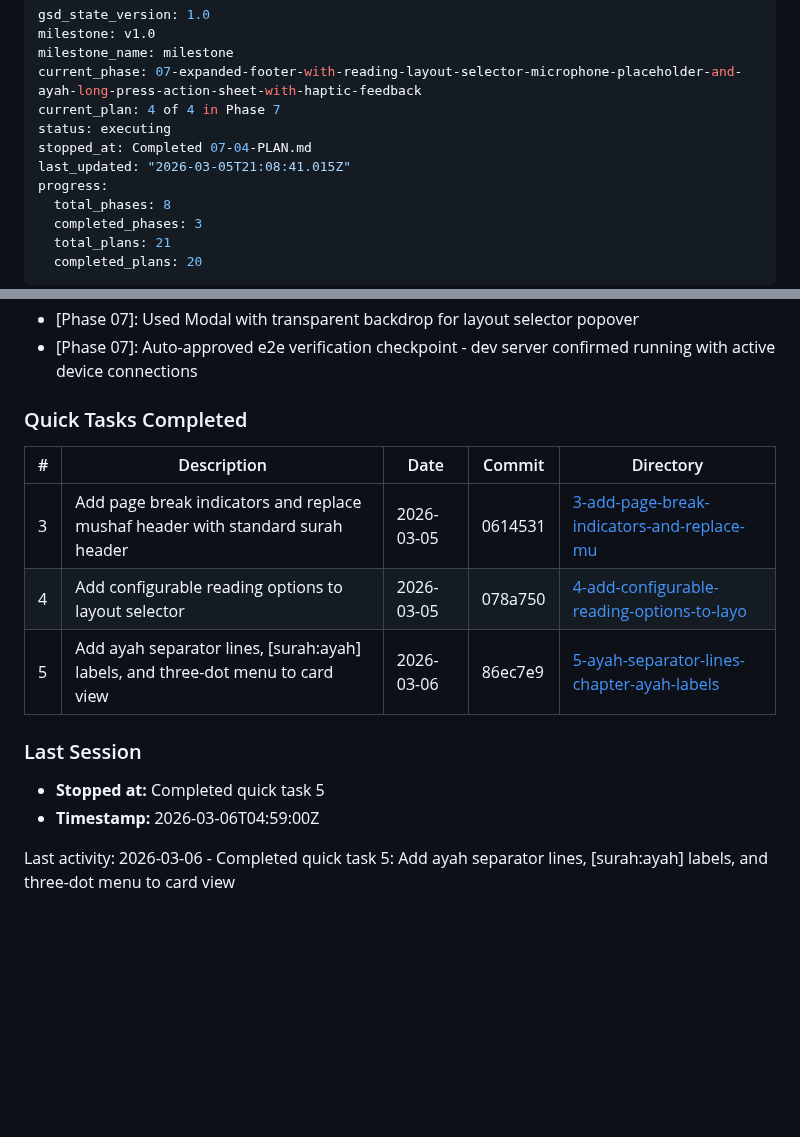
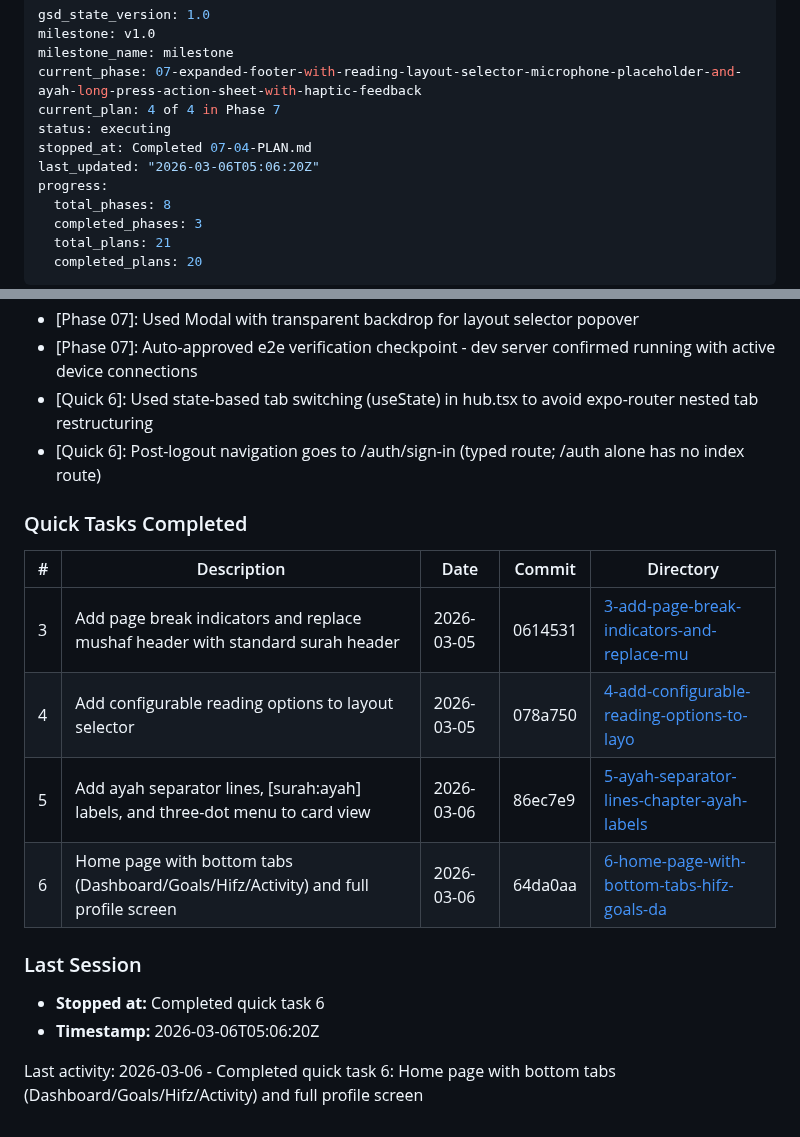
Before and after one commit to yousefismail01/Lawh, a Markdown page: .planning/STATE.md, 2 parts joined by grey strips. Drawn GitHub-style; blank space fills up the shorter version.

Commit message:
docs(quick-6): complete home page with bottom tabs and profile screen plan
- Summary for quick task 6 (hub + profile rebuild)
- STATE.md updated with quick task 6 entry, decisions, and session info

```diff
--- a/.planning/STATE.md
+++ b/.planning/STATE.md
@@ -6,7 +6,7 @@ current_phase: 07-expanded-footer-with-reading-layout-selector-microphone-placeh
 current_plan: 4 of 4 in Phase 7
 status: executing
 stopped_at: Completed 07-04-PLAN.md
-last_updated: "2026-03-05T21:08:41.015Z"
+last_updated: "2026-03-06T05:06:20Z"
 progress:
   total_phases: 8
   completed_phases: 3
@@ -59,6 +59,8 @@ See: .planning/PROJECT.md
 - [Phase 07]: Lazy surah pagination in CardView (3 initial + 3 per scroll end)
 - [Phase 07]: Used Modal with transparent backdrop for layout selector popover
 - [Phase 07]: Auto-approved e2e verification checkpoint - dev server confirmed running with active device connections
+- [Quick 6]: Used state-based tab switching (useState) in hub.tsx to avoid expo-router nested tab restructuring
+- [Quick 6]: Post-logout navigation goes to /auth/sign-in (typed route; /auth alone has no index route)
 
 ### Quick Tasks Completed
 
@@ -67,10 +69,11 @@ See: .planning/PROJECT.md
 | 3 | Add page break indicators and replace mushaf header with standard surah header | 2026-03-05 | 0614531 | [3-add-page-break-indicators-and-replace-mu](./quick/3-add-page-break-indicators-and-replace-mu/) |
 | 4 | Add configurable reading options to layout selector | 2026-03-05 | 078a750 | [4-add-configurable-reading-options-to-layo](./quick/4-add-configurable-reading-options-to-layo/) |
 | 5 | Add ayah separator lines, [surah:ayah] labels, and three-dot menu to card view | 2026-03-06 | 86ec7e9 | [5-ayah-separator-lines-chapter-ayah-labels](./quick/5-ayah-separator-lines-chapter-ayah-labels/) |
+| 6 | Home page with bottom tabs (Dashboard/Goals/Hifz/Activity) and full profile screen | 2026-03-06 | 64da0aa | [6-home-page-with-bottom-tabs-hifz-goals-da](./quick/6-home-page-with-bottom-tabs-hifz-goals-da/) |
 
 ### Last Session
 
-- **Stopped at:** Completed quick task 5
-- **Timestamp:** 2026-03-06T04:59:00Z
+- **Stopped at:** Completed quick task 6
+- **Timestamp:** 2026-03-06T05:06:20Z
 
-Last activity: 2026-03-06 - Completed quick task 5: Add ayah separator lines, [surah:ayah] labels, and three-dot menu to card view
+Last activity: 2026-03-06 - Completed quick task 6: Home page with bottom tabs (Dashboard/Goals/Hifz/Activity) and full profile screen
```
Also changed, not shown: 1 other file.
